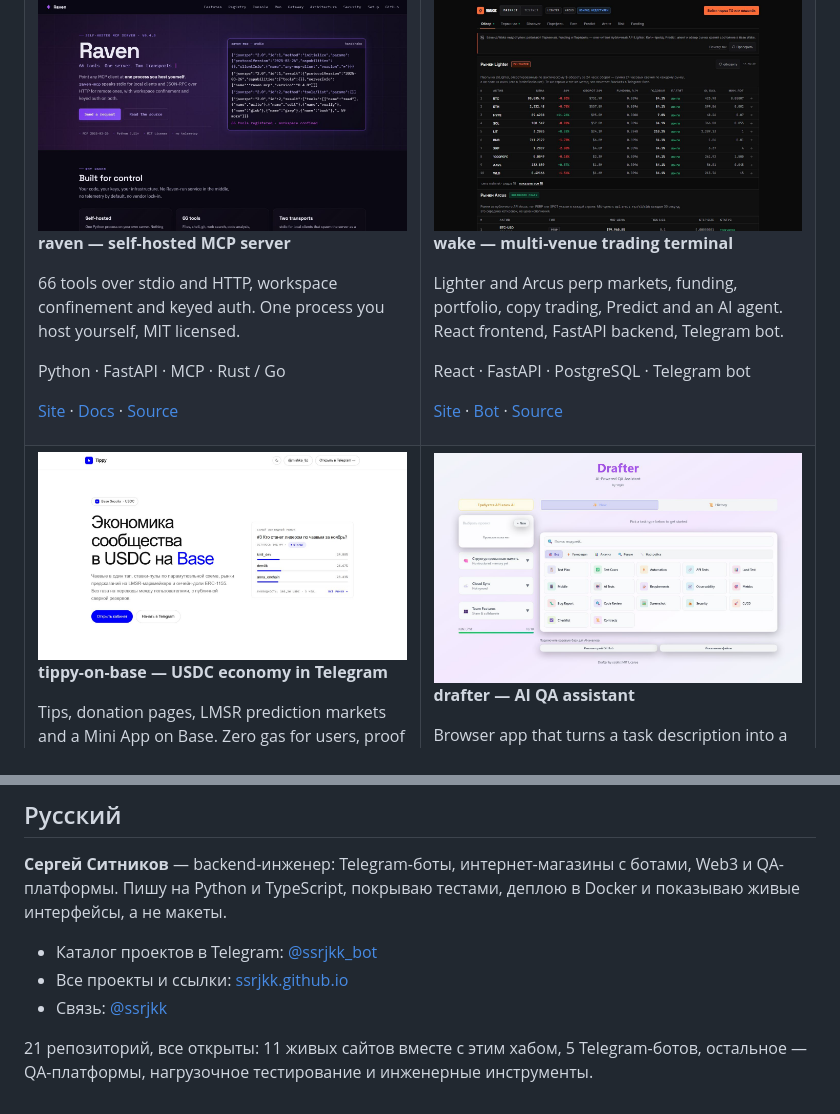
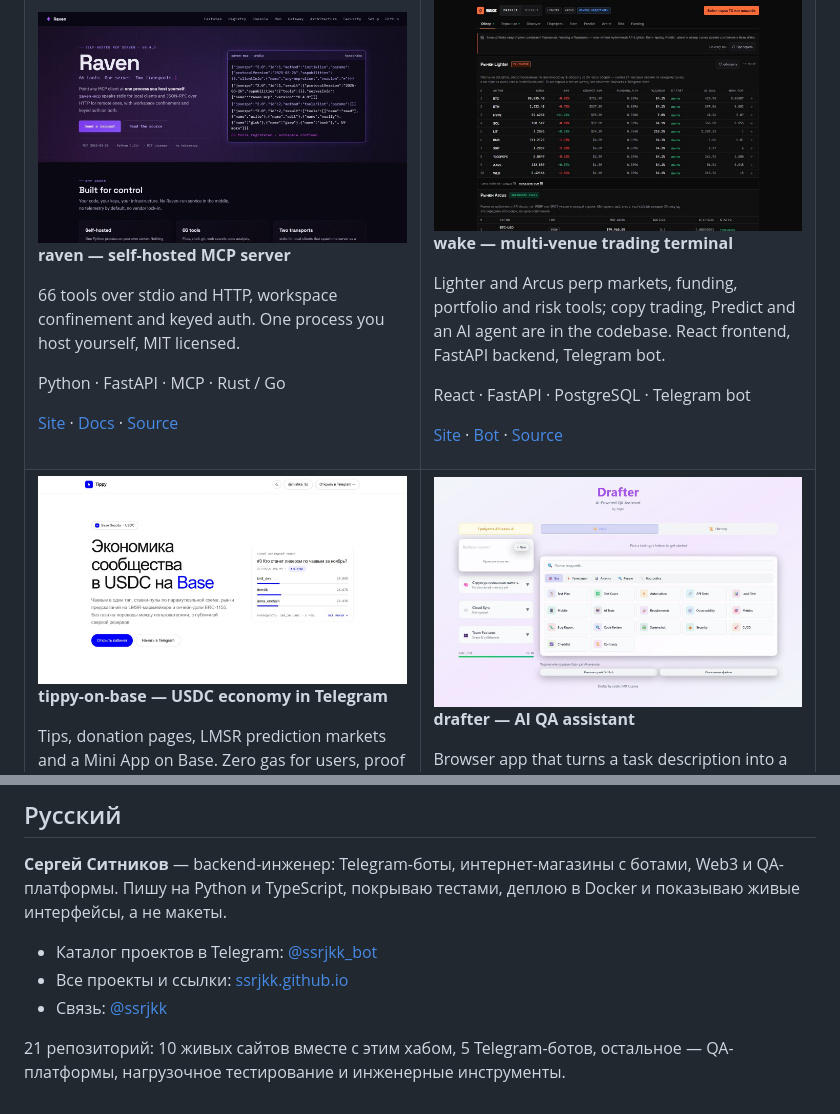
Before and after one commit to ssrjkk/ssrjkk, a Markdown page: README.md, 2 parts joined by grey strips. Rendered like a GitHub page.

```diff
--- a/README.md
+++ b/README.md
@@ -58,7 +58,7 @@ Python · FastAPI · MCP · Rust / Go
 
 **wake — multi-venue trading terminal**
 
-Lighter and Arcus perp markets, funding, portfolio, copy trading, Predict and an AI agent. React frontend, FastAPI backend, Telegram bot.
+Lighter and Arcus perp markets, funding, portfolio and risk tools; copy trading, Predict and an AI agent are in the codebase. React frontend, FastAPI backend, Telegram bot.
 
 React · FastAPI · PostgreSQL · Telegram bot
 
@@ -199,4 +201,4 @@ Python · TypeScript · Go · Rust · C++ · Solidity · FastAPI · aiogram · R
 - Все проекты и ссылки: [ssrjkk.github.io](https://ssrjkk.github.io/)
 - Связь: [@ssrjkk](https://t.me/ssrjkk)
 
-21 репозиторий, все открыты: 11 живых сайтов вместе с этим хабом, 5 Telegram-ботов, остальное — QA-платформы, нагрузочное тестирование и инженерные инструменты.
+21 репозиторий: 10 живых сайтов вместе с этим хабом, 5 Telegram-ботов, остальное — QA-платформы, нагрузочное тестирование и инженерные инструменты.
```
Also changed, not shown: other parts of README.md (+12 -10 lines), assets/shots/shopwatch.jpg.
